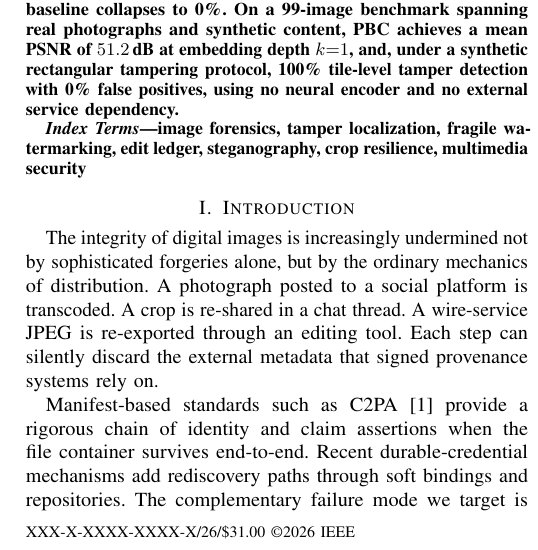
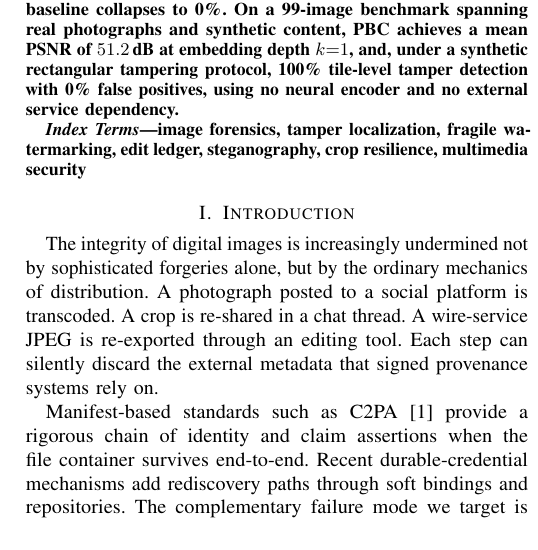
Before and after one commit to flegare/pixel-block-chain, a LaTeX paper (paper/PBC_ICIP2026_CameraReady.tex): part of one column of page 1 of 6, cut so that both start at the same text. Compiled offline with pdfLaTeX.

Commit message:
paper: remove the XXX-X-XXXX-XXXX-X copyright placeholder
There is no ISBN to wait for. The line came from the generic IEEEtran
conference boilerplate, not from ICIP. Measured 2026-09-09:

  - ICIP 2026 official LaTeX kit (spconf.sty + Template.tex):
    \copyrightnotice is defined but never called — 0 occurrences in
    Template.tex, and spconf.sty:217 does \let\@copyrightnotice\relax,
    so it is empty by default.
  - ICIP paper kit (2026 and 2025) requires a copyright notice only when
    an author self-publishes a copy on the Internet, and that notice is
    prose with no ISBN.
  - The ISBN belongs to the proceedings volume, not the paper. ICIP 2025:
    979-8-3315-2380-0 (conference), 979-8-3315-7799-5 (workshops). It is
    never handed to authors.

\IEEEpubidadjcol removed with it: without a pubid box it would shorten a
column for nothing.

Verified after the change: 6 pages before and after; page 1 no longer
contains "XXX-X-XXXX-XXXX-X" nor "31.00"; page 6 opens on the same text
as before, so the layout is unchanged.

```diff
--- a/paper/PBC_ICIP2026_CameraReady.tex
+++ b/paper/PBC_ICIP2026_CameraReady.tex
@@ -50,10 +50,17 @@ T\kern-.1667em\lower.7ex\hbox{E}\kern-.125emX}}
 
 
 \maketitle
-% --- Camera-ready copyright notice: replace ISBN with the exact ICIP 2026 string ---
-
-\IEEEpubid{\makebox[\columnwidth]{XXX-X-XXXX-XXXX-X/26/\$31.00~\copyright2026~IEEE\hfill}\hspace{\columnsep}\makebox[\columnwidth]{}}
-
+% --- Pas de ligne de copyright ISBN : ce n'est pas une omission, c'est la regle d'ICIP.
+% Le \IEEEpubid{XXX-X-XXXX-XXXX-X/26/...} qui se trouvait ici venait du gabarit generique
+% IEEEtran, pas d'ICIP. Mesure (2026-09-09) :
+%   - Le kit LaTeX officiel ICIP 2026 (spconf.sty + Template.tex, civit.fi/.../LaTeX_template.zip)
+%     definit la macro \copyrightnotice mais ne l'appelle JAMAIS : 0 occurrence dans Template.tex,
+%     et spconf.sty:217 fait \let\@copyrightnotice\relax — donc vide par defaut.
+%   - Le paper kit ICIP (2026 et 2025) n'exige une notice de copyright que si l'auteur publie
+%     lui-meme une copie sur Internet, et cette notice-la est du texte, sans ISBN.
+%   - L'ISBN appartient au volume des actes, pas au papier : ICIP 2025 avait 979-8-3315-2380-0
+%     (conference) et 979-8-3315-7799-5 (workshops). Il n'est jamais transmis aux auteurs.
+% Conclusion : aucune chaine a attendre. La ligne est retiree plutot que remplie.
 % ------------------------------------------------------------
 \begin{abstract}
 Images shared through social media, messaging platforms, and editorial workflows routinely lose their external provenance manifests through transcoding, cropping, and metadata stripping. Manifest-based systems such as C2PA address provenance at the file-container level, and recent durable-credential mechanisms add rediscovery paths, but neither provides a self-contained, tile-local integrity ledger when only pixels remain. This paper presents Pixel Block Chain (PBC), a lightweight, learning-free watermarking scheme that embeds a grid of independent hash-linked chains directly into image least-significant bits. PBC targets lossless and near-lossless distribution channels (archival masters, editorial handoffs, and wire-service exchanges) rather than lossy social-media re-encoding, and it provides tile-local integrity rather than cryptographic identity. The scheme enables spatial tamper localization and partial Edit Ledger recovery after redistribution within this regime. Each image tile carries its own chain, and a break in one tile does not cascade to adjacent regions, a property we prove formally. A compliant editor can append records only to modified tiles, preserving an auditable, region-level Edit Ledger.
@@ -69,7 +76,8 @@ image forensics, tamper localization, fragile watermarking, edit ledger, stegano
 \section{Introduction}
 \label{sec:intro}
 
-\IEEEpubidadjcol
+% \IEEEpubidadjcol retire avec le \IEEEpubid : sans boite de pubid, il raccourcirait
+% une colonne pour rien.
 The integrity of digital images is increasingly undermined not by
 sophisticated forgeries alone, but by the ordinary mechanics of
 distribution. A photograph posted to a social platform is transcoded.
```
Also changed, not shown: paper/PBC_ICIP2026_CameraReady.bbl (added), paper/PBC_ICIP2026_CameraReady.pdf, 1 other file.
